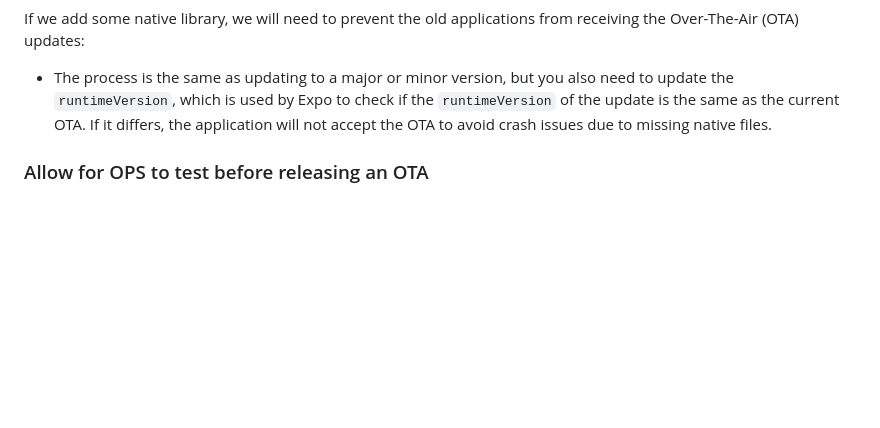
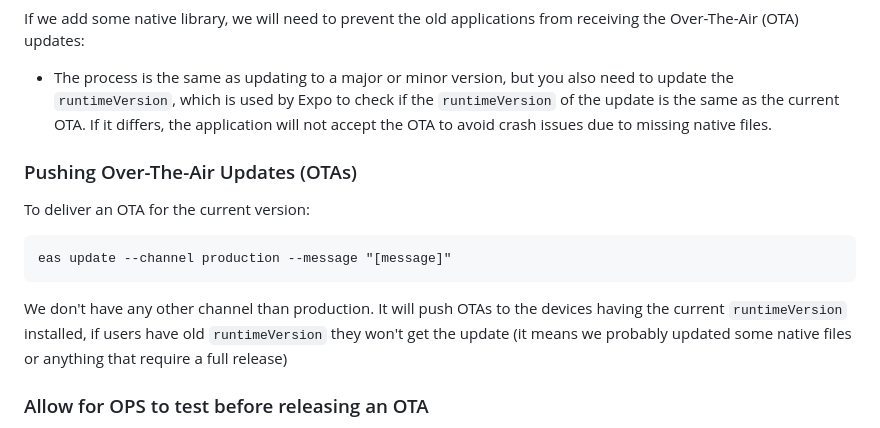
Before and after one commit to shapeshift/mobile-app, a Markdown page: README.md, the part around the change. Drawn GitHub-style; blank space fills up the shorter version.

Commit message:
feat: update readme

````diff
--- a/README.md
+++ b/README.md
@@ -103,6 +103,14 @@ EAS supports auto incrementing builds. Every time we submit a build, the patch v
 If we add some native library, we will need to prevent the old applications from receiving the Over-The-Air (OTA) updates:
 - The process is the same as updating to a major or minor version, but you also need to update the `runtimeVersion`, which is used by Expo to check if the `runtimeVersion` of the update is the same as the current OTA. If it differs, the application will not accept the OTA to avoid crash issues due to missing native files.
 
+### Pushing Over-The-Air Updates (OTAs)
+To deliver an OTA for the current version:
+```
+eas update --channel production --message "[message]"
+```
+We don't have any other channel than production.
+It will push OTAs to the devices having the current `runtimeVersion` installed, if users have old `runtimeVersion` they won't get the update (it means we probably updated some native files or anything that require a full release)
+
 ### Allow for OPS to test before releasing an OTA
 The more practical way is to update the `runtimeVersion` and push this particular build to android testing channels and flightests, but this will require a store update.
 
````
